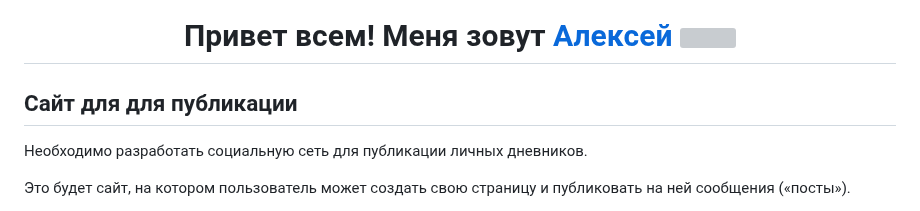
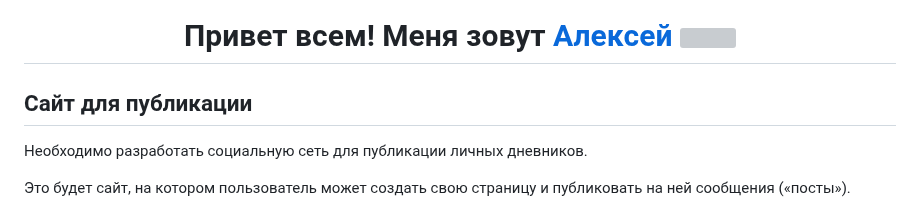
Before and after one commit to AlexeyVodopyanov/django_blogicum, a Markdown page: README.md, the part around the change. GitHub-like rendering; grey boxes are pictures that could not be loaded.

```diff
--- a/README.md
+++ b/README.md
@@ -3,7 +3,7 @@
 <h1 align="center">Привет всем! Меня зовут <a href="https://daniilshat.ru/" target="_blank">Алексей</a>
 <img src="https://github.com/blackcater/blackcater/raw/main/images/Hi.gif" height="32"/></h1>
 
-## Сайт для для публикации
+## Сайт для публикации
 
 Необходимо разработать социальную сеть для публикации личных дневников.
 
```
